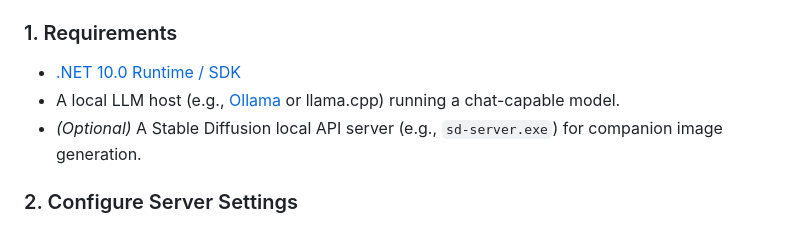
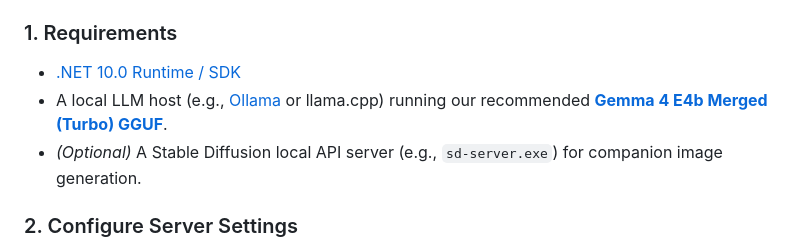
Before and after one commit to Haven-AI-Companion/haven-server, a Markdown page: README.md, the part around the change. Drawn GitHub-style.

Commit message:
Update README.md with link to Hugging Face model repository

```diff
--- a/README.md
+++ b/README.md
@@ -48,7 +48,7 @@ graph TD
 
 ### 1. Requirements
 *   [.NET 10.0 Runtime / SDK](https://dotnet.microsoft.com/download)
-*   A local LLM host (e.g., [Ollama](https://ollama.ai) or llama.cpp) running a chat-capable model.
+*   A local LLM host (e.g., [Ollama](https://ollama.ai) or llama.cpp) running our recommended **[Gemma 4 E4b Merged (Turbo) GGUF](https://huggingface.co/ssfdre38/gemma4-e4b-merged-iq4xs-turbo)**.
 *   *(Optional)* A Stable Diffusion local API server (e.g., `sd-server.exe`) for companion image generation.
 
 ### 2. Configure Server Settings
```
